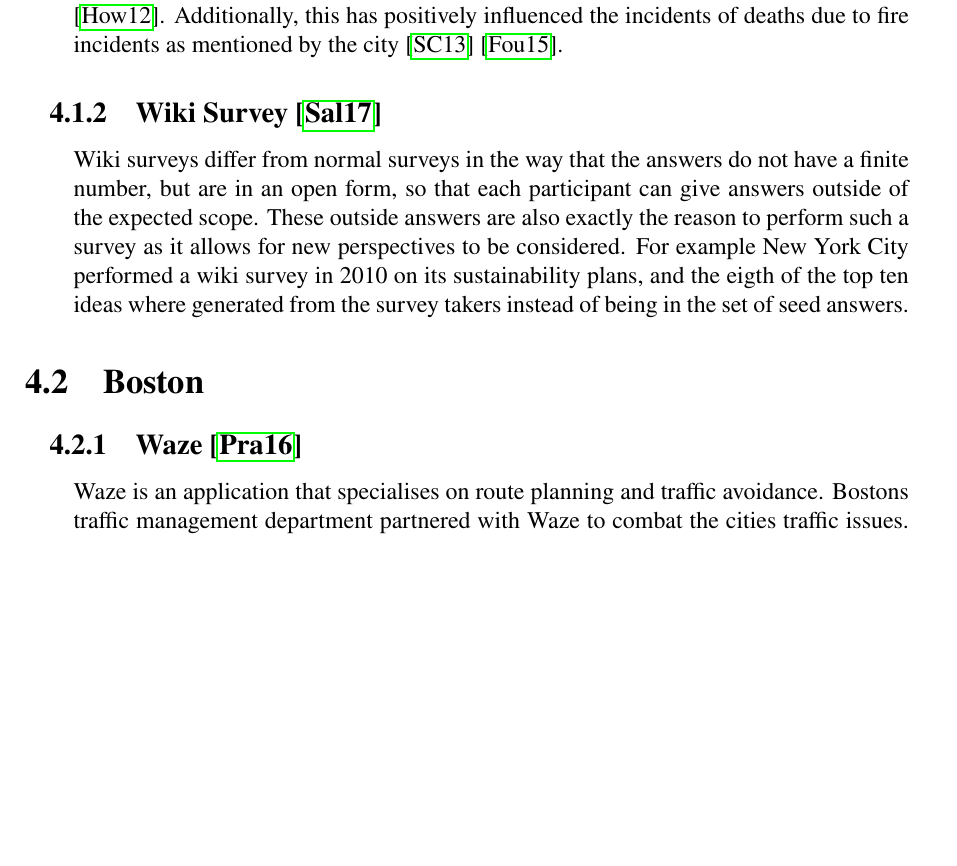
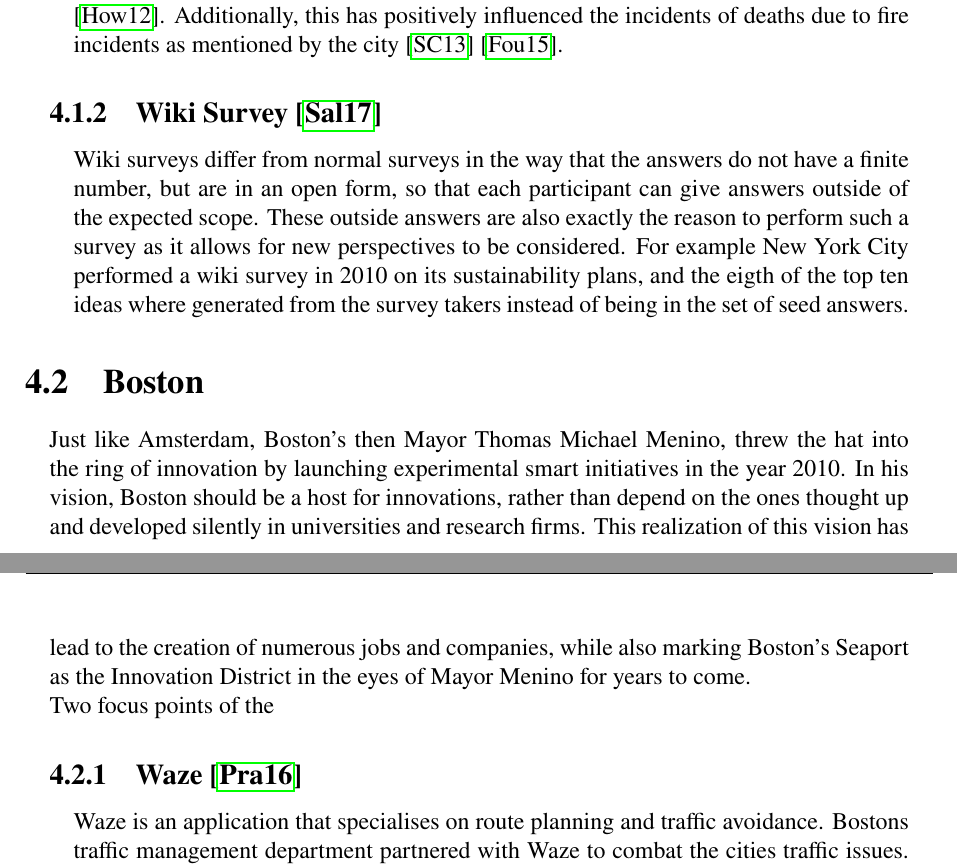
Before and after one commit to M4RZ1997/seminar_human_smart_cities, a LaTeX thesis (Report/crowd_sourcing_and_gdpr.tex): part of page 10 of 20 before the commit and two parts of pages 10 and 11 of 21 after it, the two joined at a grey line, cut so that both start at the same text, the shorter picture padded with empty space. Compiled offline with pdfLaTeX.

Commit message:
Some changes to the boston part, not yet finished.

```diff
--- a/Report/crowd_sourcing_and_gdpr.tex
+++ b/Report/crowd_sourcing_and_gdpr.tex
@@ -203,6 +203,12 @@
 
 	\section{Boston}
 	\startsection
+		Just like Amsterdam, Boston's then Mayor Thomas Michael Menino, threw the hat into the ring of innovation by launching experimental smart initiatives in the year 2010. In his vision, Boston should be a host for innovations, rather than depend on the ones thought up and developed silently in universities and research firms. This realization of this vision has lead to the creation of numerous jobs and companies, while also marking Boston's Seaport as the Innovation District in the eyes of Mayor Menino for years to come.\\
+		Two focus points of the
+		%[Source: https://convene.com/catalyst/is-boston-the-smartest-city/ ,Title:Is Boston the Smartest City? ,  Author:By Natalie Holmes , Accessed:05.12.21]
+
+
+
 		\subsection[Waze]{Waze \cite{InformationSuperhighway}}
 		\startsubsection
 			Waze is an application that specialises on route planning and traffic avoidance.
```
Also changed, not shown: Report/crowd_sourcing_and_gdpr.tex (1 more changed lines).
